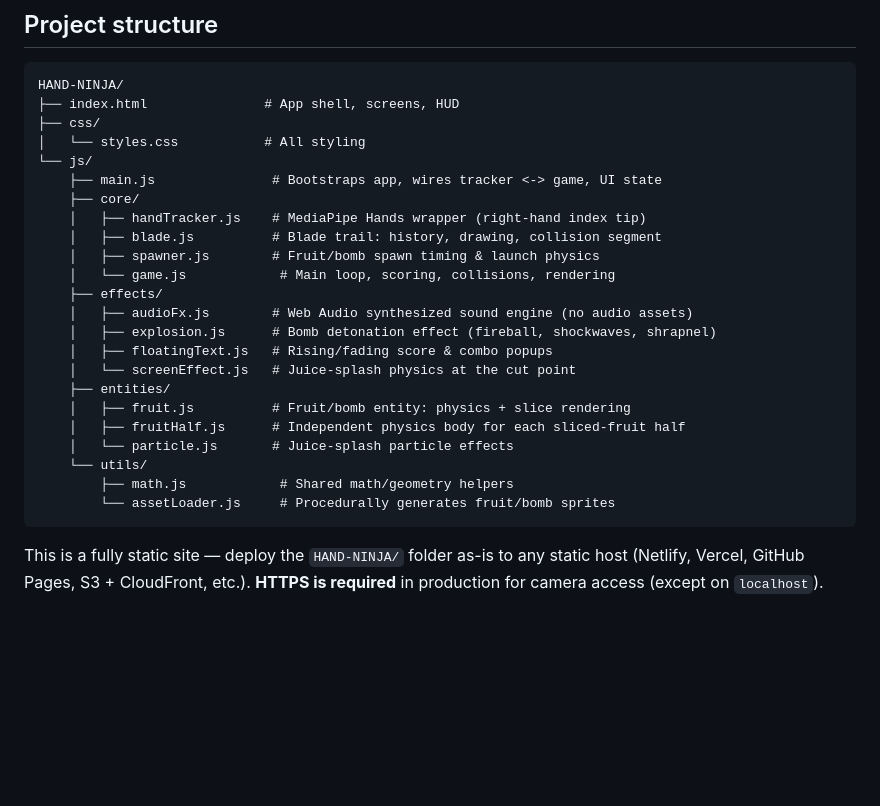
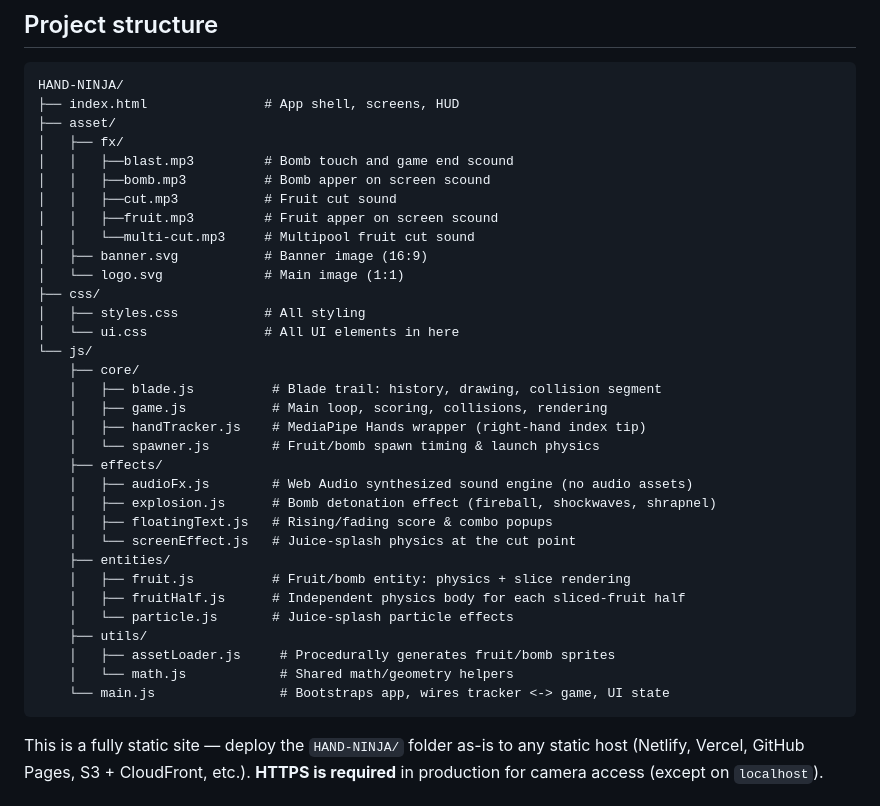
Before and after one commit to L-Malakar/HAND-NINJA, a Markdown page: README.md, the part around the change. Rendered like a GitHub page; blank space fills up the shorter version.

Commit message:
Revise README with project structure and features
Updated project details, structure, and customization options.

````diff
--- a/README.md
+++ b/README.md
@@ -35,15 +35,24 @@ No installs, no backend — pure HTML/CSS/JS, deployable as a static site.
 ```
 HAND-NINJA/
 ├── index.html               # App shell, screens, HUD
+├── asset/
+│   ├── fx/
+│   │   ├──blast.mp3         # Bomb touch and game end scound
+│   │   ├──bomb.mp3          # Bomb apper on screen scound
+│   │   ├──cut.mp3           # Fruit cut sound
+│   │   ├──fruit.mp3         # Fruit apper on screen scound
+│   │   └──multi-cut.mp3     # Multipool fruit cut sound
+│   ├── banner.svg           # Banner image (16:9)
+│   └── logo.svg             # Main image (1:1)
 ├── css/
-│   └── styles.css           # All styling
+│   ├── styles.css           # All styling
+│   └── ui.css               # All UI elements in here
 └── js/
-    ├── main.js               # Bootstraps app, wires tracker <-> game, UI state
     ├── core/
+    │   ├── blade.js          # Blade trail: history, drawing, collision segment
+    │   ├── game.js           # Main loop, scoring, collisions, rendering
     │   ├── handTracker.js    # MediaPipe Hands wrapper (right-hand index tip)
-    │   ├── blade.js          # Blade trail: history, drawing, collision segment
-    │   ├── spawner.js        # Fruit/bomb spawn timing & launch physics
-    │   └── game.js            # Main loop, scoring, collisions, rendering
+    │   └── spawner.js        # Fruit/bomb spawn timing & launch physics
     ├── effects/
     │   ├── audioFx.js        # Web Audio synthesized sound engine (no audio assets)
     │   ├── explosion.js      # Bomb detonation effect (fireball, shockwaves, shrapnel)
@@ -53,9 +62,10 @@ HAND-NINJA/
     │   ├── fruit.js          # Fruit/bomb entity: physics + slice rendering
     │   ├── fruitHalf.js      # Independent physics body for each sliced-fruit half
     │   └── particle.js       # Juice-splash particle effects
-    └── utils/
-        ├── math.js            # Shared math/geometry helpers
-        └── assetLoader.js     # Procedurally generates fruit/bomb sprites
+    ├── utils/
+    │   ├── assetLoader.js     # Procedurally generates fruit/bomb sprites
+    │   └── math.js            # Shared math/geometry helpers
+    └── main.js                # Bootstraps app, wires tracker <-> game, UI state
 ```
 
 This is a fully static site — deploy the `HAND-NINJA/` folder as-is to
````
